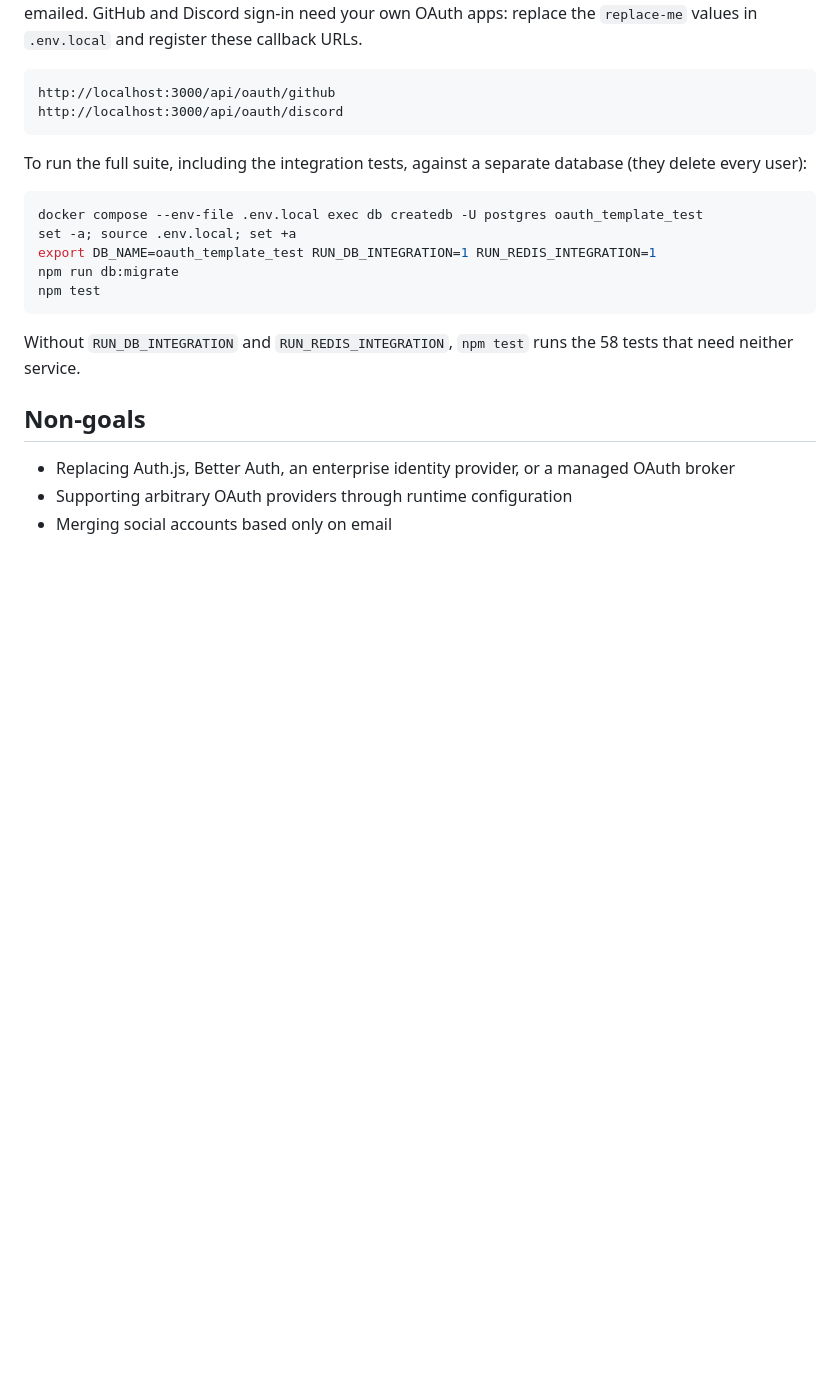
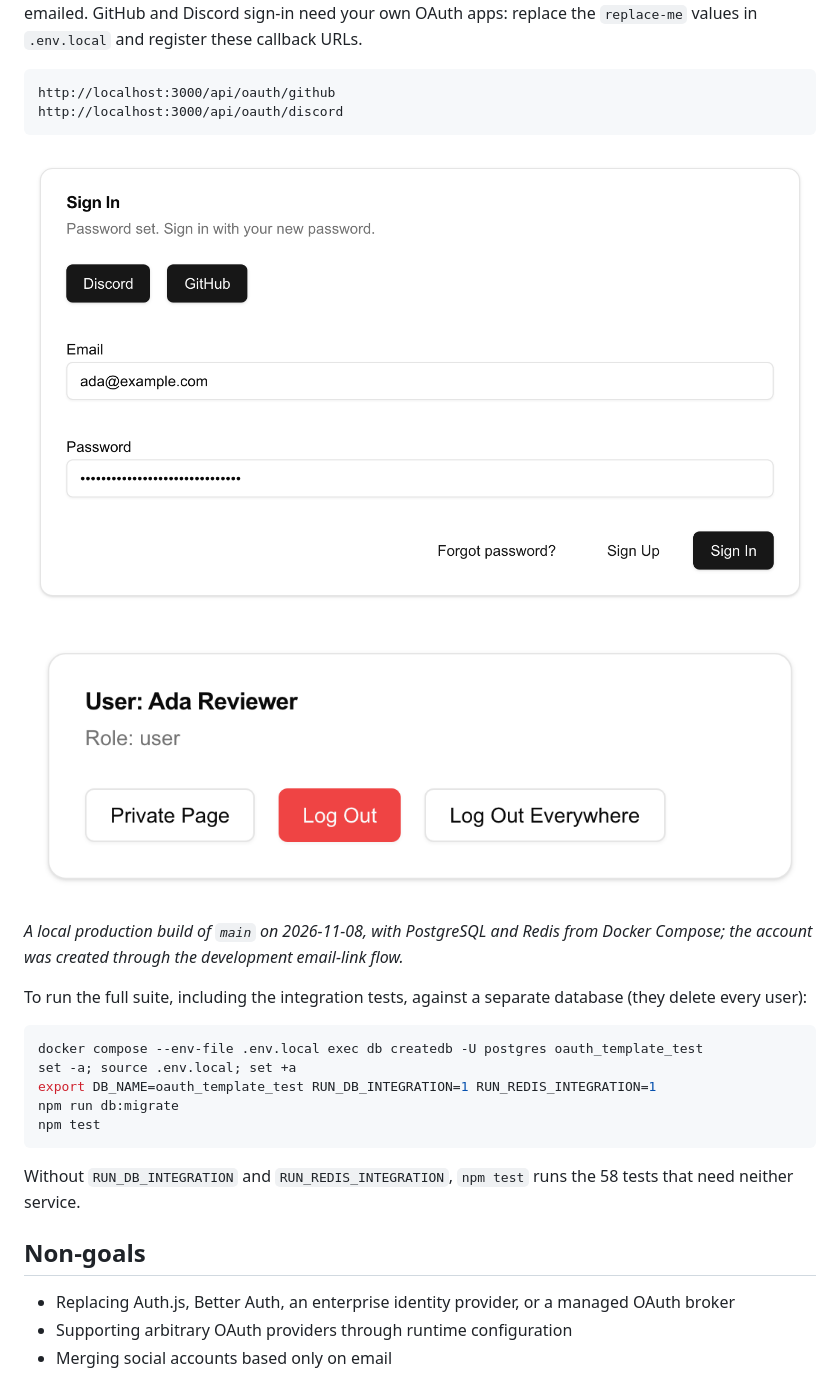
Before and after one commit to hskl18/Next.js-OAuth2-Template, a Markdown page: README.md, the part around the change. GitHub-like rendering; pictures changed too: docs/media/sign-in.png (added), docs/media/signed-in.png (added); blank space fills up the shorter version.

Commit message:
docs: add screenshots of sign-in and a signed-in session (#24)
The README had no screenshot, so a reader could not see what the app
looks like without running it.
This adds two to the "Run it" section, captured headless from a local
production build of `main` on 2026-11-08 with PostgreSQL and Redis from
Docker Compose:

- the sign-in page right after a password was set through a password
setup link, with GitHub and Discord above the password form;
- a signed-in session showing the role and the Log Out Everywhere
button.

The account, `ada@example.com`, was created through the development
flow, where the setup link is printed to the server console.
Both PNGs are quantized to 256 colors (21 KB and 11 KB).

Reviewed with sol loop: 1 round with GPT-6.1 Sol (xhigh). Sol verdict:
approved; its one nit (the alt text said "emailed link") is fixed.

````diff
--- a/README.md
+++ b/README.md
@@ -42,6 +42,12 @@ GitHub and Discord sign-in need your own OAuth apps: replace the `replace-me` va
 http://localhost:3000/api/oauth/github
 http://localhost:3000/api/oauth/discord
 ```
+
+![Sign-in page after a password was set through a password setup link, with GitHub and Discord sign-in above the password form](docs/media/sign-in.png)
+
+![A signed-in session showing the user's role and a Log Out Everywhere button](docs/media/signed-in.png)
+
+*A local production build of `main` on 2026-11-08, with PostgreSQL and Redis from Docker Compose; the account was created through the development email-link flow.*
 
 To run the full suite, including the integration tests, against a separate database (they delete every user):
 
````
